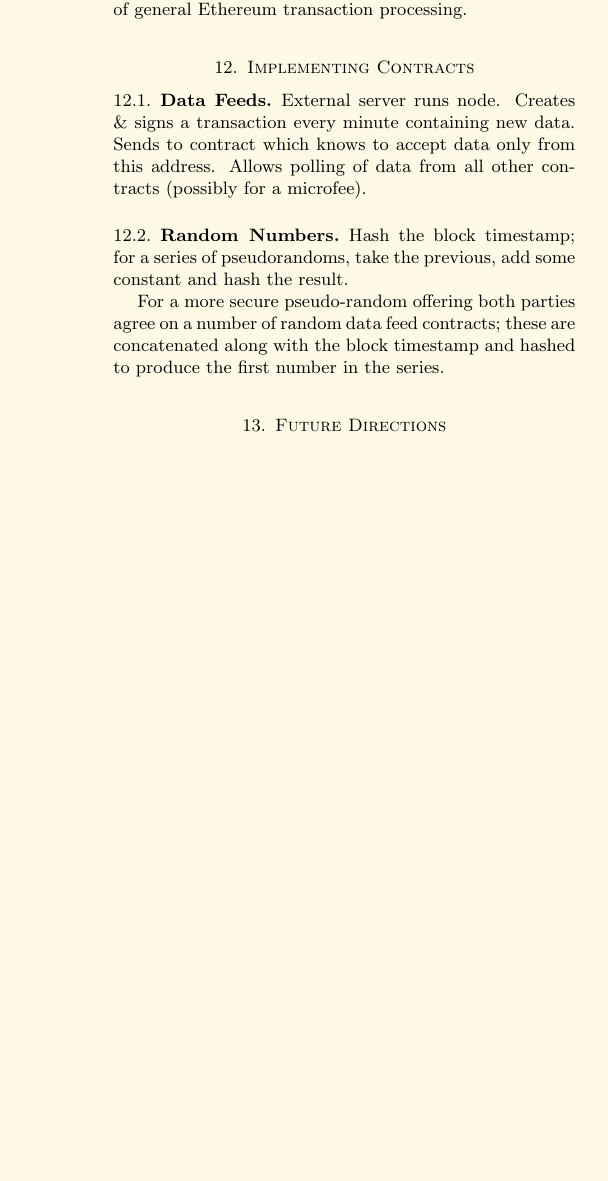
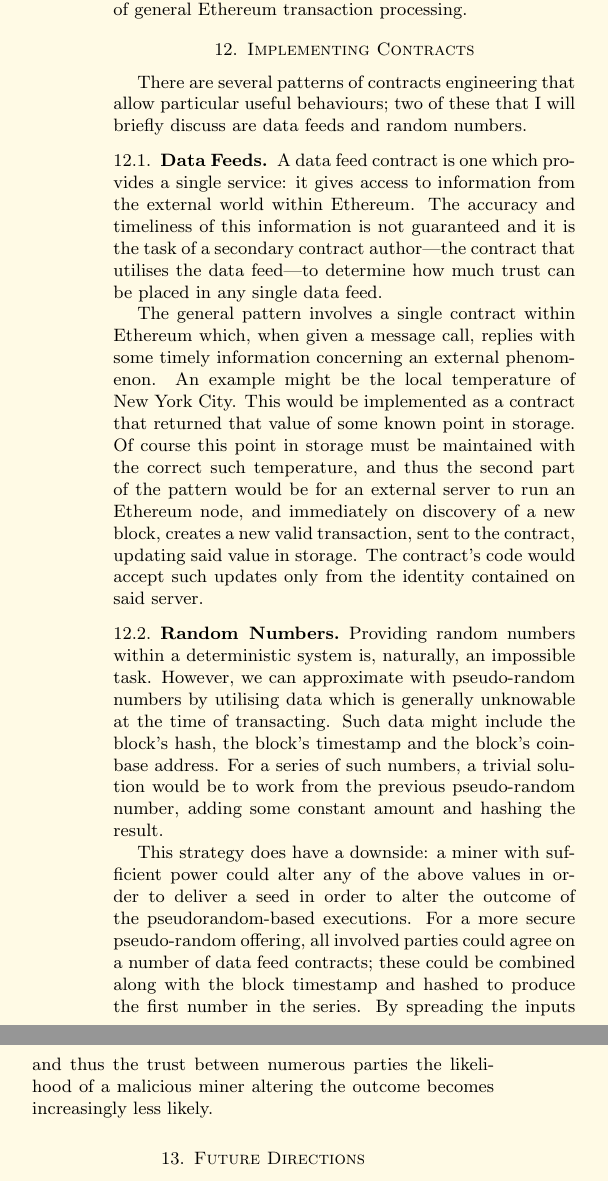
Before and after one commit to ethereum/yellowpaper, a LaTeX paper (Paper.tex): part of one column of page 11 of 23 before the commit and two parts of the columns of page 11 of 23 after it, the two joined at a grey line, cut so that both start at the same text, the shorter picture padded with empty space. Compiled offline with pdfLaTeX.

Commit message:
More discussion

```diff
--- a/Paper.tex
+++ b/Paper.tex
@@ -837,15 +837,17 @@
 
 \section{Implementing Contracts}
 
+There are several patterns of contracts engineering that allow particular useful behaviours; two of these that I will briefly discuss are data feeds and random numbers.
+
 \subsection{Data Feeds}
-
-External server runs node. Creates \& signs a transaction every minute containing new data. Sends to contract which knows to accept data only from this address. Allows polling of data from all other contracts (possibly for a microfee).
+A data feed contract is one which provides a single service: it gives access to information from the external world within Ethereum. The accuracy and timeliness of this information is not guaranteed and it is the task of a secondary contract author---the contract that utilises the data feed---to determine how much trust can be placed in any single data feed.
+
+The general pattern involves a single contract within Ethereum which, when given a message call, replies with some timely information concerning an external phenomenon. An example might be the local temperature of New York City. This would be implemented as a contract that returned that value of some known point in storage. Of course this point in storage must be maintained with the correct such temperature, and thus the second part of the pattern would be for an external server to run an Ethereum node, and immediately on discovery of a new block, creates a new valid transaction, sent to the contract, updating said value in storage. The contract's code would accept such updates only from the identity contained on said server.
 
 \subsection{Random Numbers}
-
-Hash the block timestamp; for a series of pseudorandoms, take the previous, add some constant and hash the result.
-
-For a more secure pseudo-random offering both parties agree on a number of random data feed contracts; these are concatenated along with the block timestamp and hashed to produce the first number in the series.
+Providing random numbers within a deterministic system is, naturally, an impossible task. However, we can approximate with pseudo-random numbers by utilising data which is generally unknowable at the time of transacting. Such data might include the block's hash, the block's timestamp and the block's coinbase address. For a series of such numbers, a trivial solution would be to work from the previous pseudo-random number, adding some constant amount and hashing the result.
+
+This strategy does have a downside: a miner with sufficient power could alter any of the above values in order to deliver a seed in order to alter the outcome of the pseudorandom-based executions. For a more secure pseudo-random offering, all involved parties could agree on a number of data feed contracts; these could be combined along with the block timestamp and hashed to produce the first number in the series. By spreading the inputs and thus the trust between numerous parties the likelihood of a malicious miner altering the outcome becomes increasingly less likely.
 
 \section{Future Directions} \label{ch:future}
 
```
